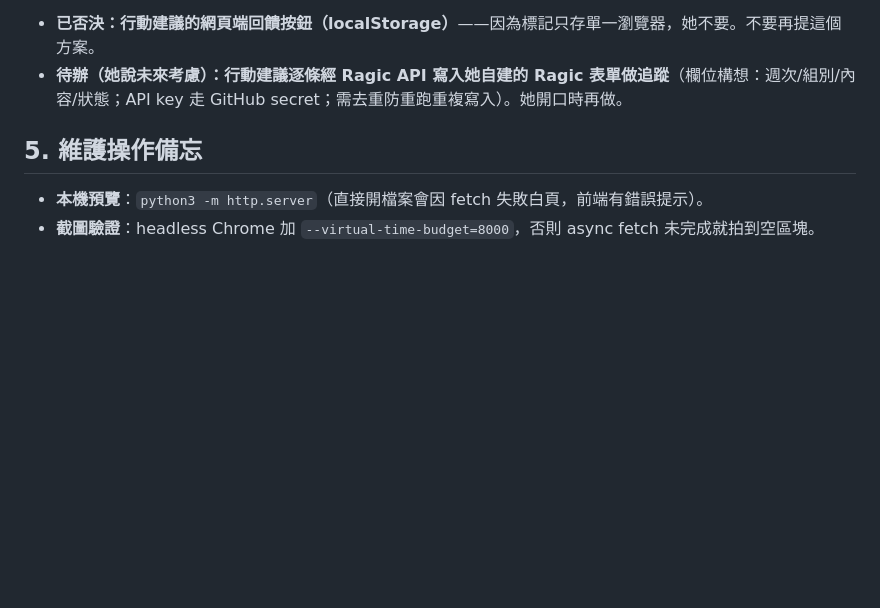
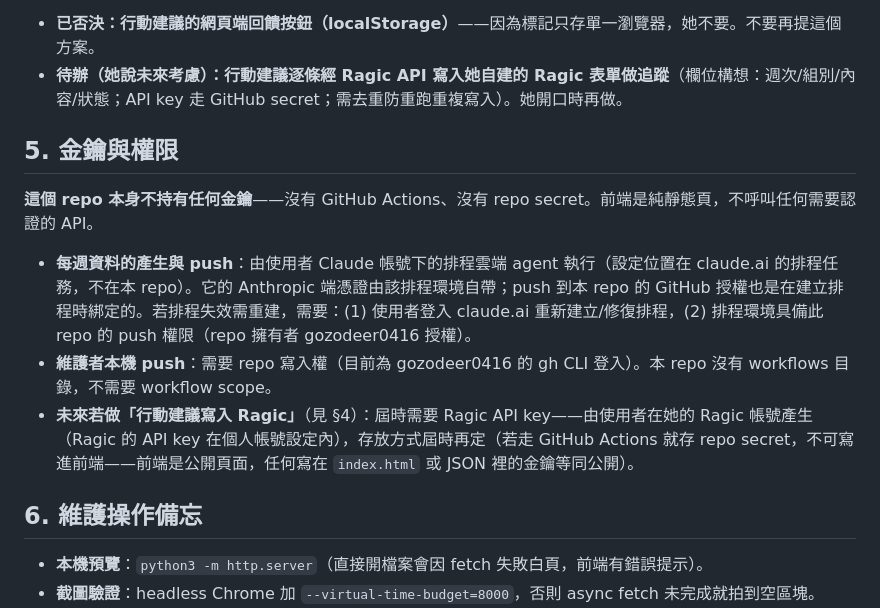
Before and after one commit to gozodeer0416/ragic-competitor-monitor, a Markdown page: HANDOVER.md, the part around the change. Rendered like a GitHub page; blank space fills up the shorter version.

Commit message:
docs: document key/credential acquisition in handover
Co-Authored-By: Claude Fable 5 <noreply@anthropic.com>

```diff
--- a/HANDOVER.md
+++ b/HANDOVER.md
@@ -44,7 +44,15 @@
 - **已否決：行動建議的網頁端回饋按鈕（localStorage）**——因為標記只存單一瀏覽器，她不要。不要再提這個方案。
 - **待辦（她說未來考慮）：行動建議逐條經 Ragic API 寫入她自建的 Ragic 表單做追蹤**（欄位構想：週次/組別/內容/狀態；API key 走 GitHub secret；需去重防重跑重複寫入）。她開口時再做。
 
-## 5. 維護操作備忘
+## 5. 金鑰與權限
+
+**這個 repo 本身不持有任何金鑰**——沒有 GitHub Actions、沒有 repo secret。前端是純靜態頁，不呼叫任何需要認證的 API。
+
+- **每週資料的產生與 push**：由使用者 Claude 帳號下的排程雲端 agent 執行（設定位置在 claude.ai 的排程任務，不在本 repo）。它的 Anthropic 端憑證由該排程環境自帶；push 到本 repo 的 GitHub 授權也是在建立排程時綁定的。若排程失效需重建，需要：(1) 使用者登入 claude.ai 重新建立/修復排程，(2) 排程環境具備此 repo 的 push 權限（repo 擁有者 gozodeer0416 授權）。
+- **維護者本機 push**：需要 repo 寫入權（目前為 gozodeer0416 的 gh CLI 登入）。本 repo 沒有 workflows 目錄，不需要 workflow scope。
+- **未來若做「行動建議寫入 Ragic」**（見 §4）：屆時需要 Ragic API key——由使用者在她的 Ragic 帳號產生（Ragic 的 API key 在個人帳號設定內），存放方式屆時再定（若走 GitHub Actions 就存 repo secret，不可寫進前端——前端是公開頁面，任何寫在 `index.html` 或 JSON 裡的金鑰等同公開）。
+
+## 6. 維護操作備忘
 
 - **本機預覽**：`python3 -m http.server`（直接開檔案會因 fetch 失敗白頁，前端有錯誤提示）。
 - **截圖驗證**：headless Chrome 加 `--virtual-time-budget=8000`，否則 async fetch 未完成就拍到空區塊。
```
